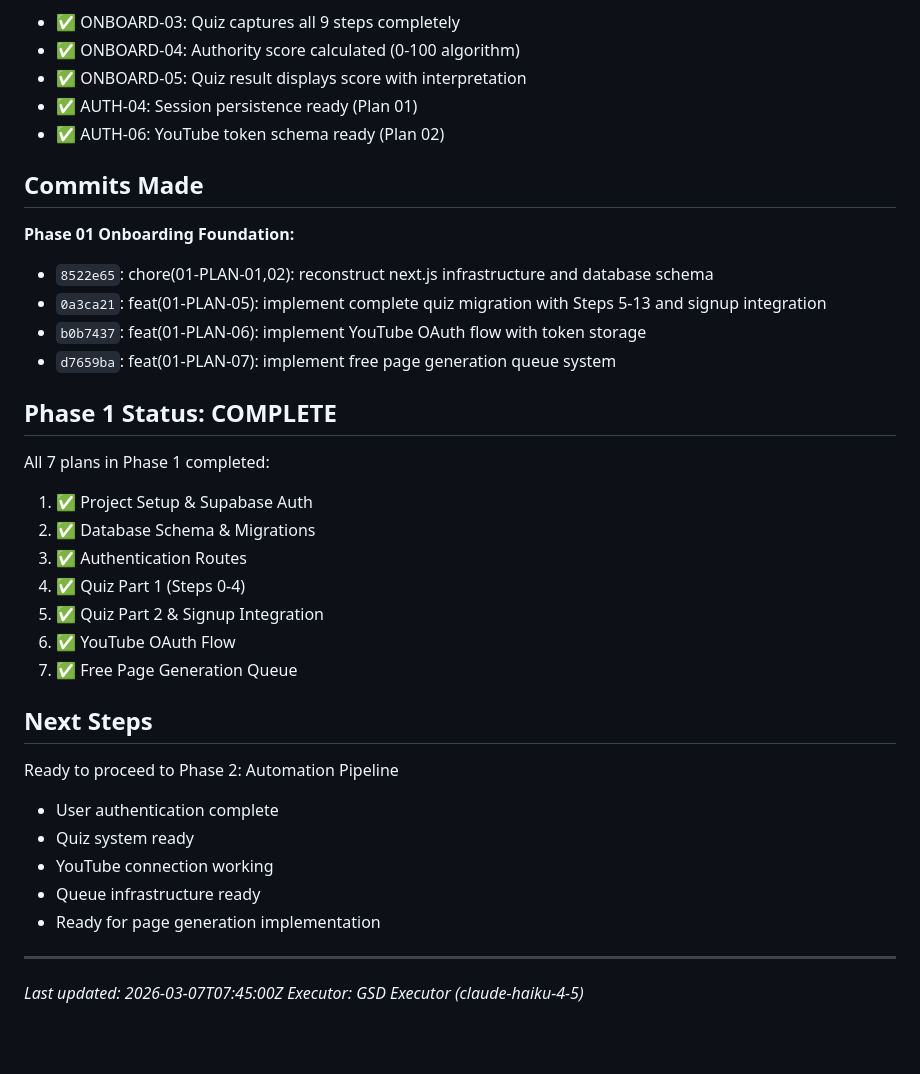
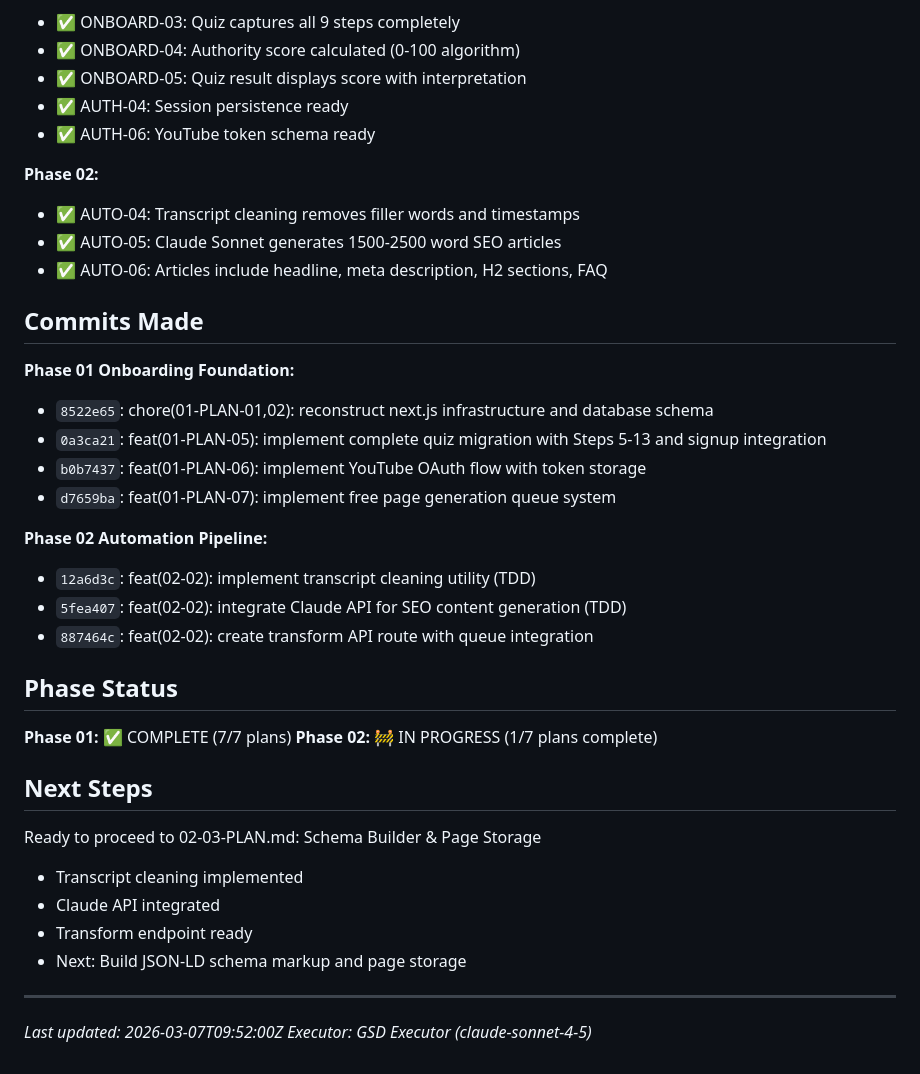
Before and after one commit to overnightmvp/omvp, a Markdown page: .planning/STATE.md, the part around one of its changes. Rendered like a GitHub page; blank space fills up the shorter version.

```diff
--- a/.planning/STATE.md
+++ b/.planning/STATE.md
@@ -73,8 +76,13 @@ Resend API key required for email sending (Phase 2, not critical for Phase 1).
 - ✅ ONBOARD-03: Quiz captures all 9 steps completely
 - ✅ ONBOARD-04: Authority score calculated (0-100 algorithm)
 - ✅ ONBOARD-05: Quiz result displays score with interpretation
-- ✅ AUTH-04: Session persistence ready (Plan 01)
-- ✅ AUTH-06: YouTube token schema ready (Plan 02)
+- ✅ AUTH-04: Session persistence ready
+- ✅ AUTH-06: YouTube token schema ready
+
+**Phase 02:**
+- ✅ AUTO-04: Transcript cleaning removes filler words and timestamps
+- ✅ AUTO-05: Claude Sonnet generates 1500-2500 word SEO articles
+- ✅ AUTO-06: Articles include headline, meta description, H2 sections, FAQ
 
 ## Commits Made
 
@@ -84,27 +92,25 @@ Resend API key required for email sending (Phase 2, not critical for Phase 1).
 - `b0b7437`: feat(01-PLAN-06): implement YouTube OAuth flow with token storage
 - `d7659ba`: feat(01-PLAN-07): implement free page generation queue system
 
-## Phase 1 Status: COMPLETE
+**Phase 02 Automation Pipeline:**
+- `12a6d3c`: feat(02-02): implement transcript cleaning utility (TDD)
+- `5fea407`: feat(02-02): integrate Claude API for SEO content generation (TDD)
+- `887464c`: feat(02-02): create transform API route with queue integration
 
-All 7 plans in Phase 1 completed:
-1. ✅ Project Setup & Supabase Auth
-2. ✅ Database Schema & Migrations
-3. ✅ Authentication Routes
-4. ✅ Quiz Part 1 (Steps 0-4)
-5. ✅ Quiz Part 2 & Signup Integration
-6. ✅ YouTube OAuth Flow
-7. ✅ Free Page Generation Queue
+## Phase Status
+
+**Phase 01:** ✅ COMPLETE (7/7 plans)
+**Phase 02:** 🚧 IN PROGRESS (1/7 plans complete)
 
 ## Next Steps
 
-Ready to proceed to Phase 2: Automation Pipeline
-- User authentication complete
-- Quiz system ready
-- YouTube connection working
-- Queue infrastructure ready
-- Ready for page generation implementation
+Ready to proceed to 02-03-PLAN.md: Schema Builder & Page Storage
+- Transcript cleaning implemented
+- Claude API integrated
+- Transform endpoint ready
+- Next: Build JSON-LD schema markup and page storage
 
 ---
 
-*Last updated: 2026-03-07T07:45:00Z*
-*Executor: GSD Executor (claude-haiku-4-5)*
+*Last updated: 2026-03-07T09:52:00Z*
+*Executor: GSD Executor (claude-sonnet-4-5)*
```
Also changed, not shown: other parts of .planning/STATE.md (+46 -43 lines), 1 other file.
